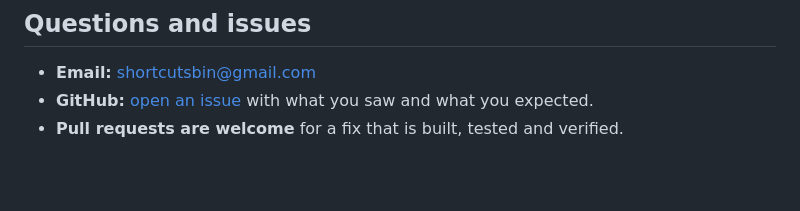
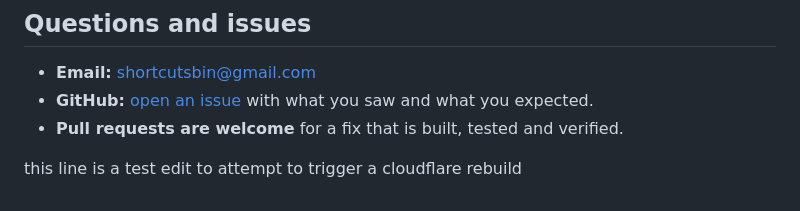
Before and after one commit to ads0210/espn-fantasy-tools-hff, a Markdown page: README.md, the part around the change. Rendered like a GitHub page; blank space fills up the shorter version.

Commit message:
Test (fork only)

```diff
--- a/README.md
+++ b/README.md
@@ -448,3 +448,5 @@ If a sync ever stops with an error, open your fork's page on GitHub and choose *
 - **GitHub:** [open an issue](https://github.com/shortcutsbin-netizen/espn-fantasy-tools/issues) with what you saw
   and what you expected.
 - **Pull requests are welcome** for a fix that is built, tested and verified.
+
+this line is a test edit to attempt to trigger a cloudflare rebuild
```
